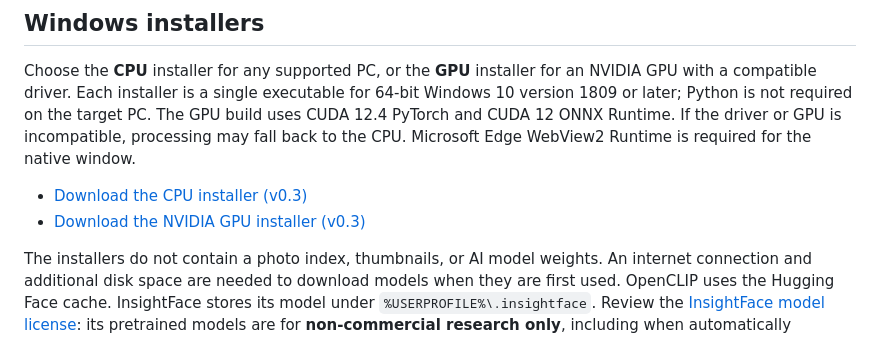
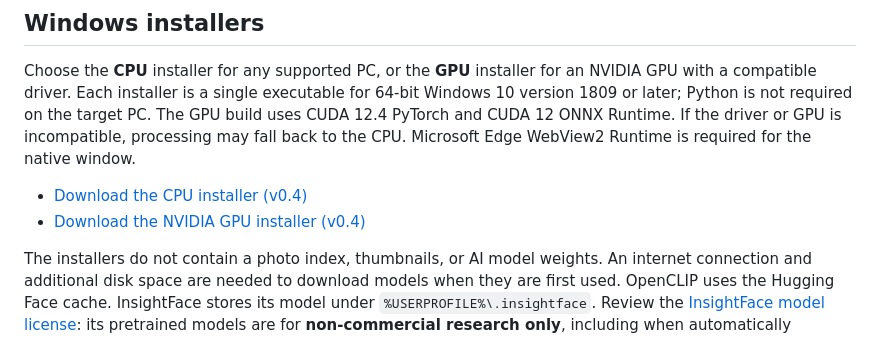
Before and after one commit to akai7000/photo-search, a Markdown page: README.md, the part around one of its changes. Drawn GitHub-style.

```diff
--- a/README.md
+++ b/README.md
@@ -39,8 +41,8 @@ When run from source, the application stores its SQLite index, settings, and gen
 
 Choose the **CPU** installer for any supported PC, or the **GPU** installer for an NVIDIA GPU with a compatible driver. Each installer is a single executable for 64-bit Windows 10 version 1809 or later; Python is not required on the target PC. The GPU build uses CUDA 12.4 PyTorch and CUDA 12 ONNX Runtime. If the driver or GPU is incompatible, processing may fall back to the CPU. Microsoft Edge WebView2 Runtime is required for the native window.
 
-- [Download the CPU installer (v0.3)](https://pub-5c62851ff87d40acaeee8eb31d082ac7.r2.dev/v0.3/PhotoSearch-0.3-CPU-Setup.exe)
-- [Download the NVIDIA GPU installer (v0.3)](https://pub-5c62851ff87d40acaeee8eb31d082ac7.r2.dev/v0.3/PhotoSearch-0.3-GPU-Setup.exe)
+- [Download the CPU installer (v0.4)](https://pub-5c62851ff87d40acaeee8eb31d082ac7.r2.dev/v0.4/PhotoSearch-0.4-CPU-Setup.exe)
+- [Download the NVIDIA GPU installer (v0.4)](https://pub-5c62851ff87d40acaeee8eb31d082ac7.r2.dev/v0.4/PhotoSearch-0.4-GPU-Setup.exe)
 
 The installers do not contain a photo index, thumbnails, or AI model weights. An internet connection and additional disk space are needed to download models when they are first used. OpenCLIP uses the Hugging Face cache. InsightFace stores its model under `%USERPROFILE%\.insightface`. Review the [InsightFace model license](https://github.com/deepinsight/insightface/tree/master/python-package#license): its pretrained models are for **non-commercial research only**, including when automatically downloaded.
 
```
Also changed, not shown: other parts of README.md (+5 -3 lines), images/screenshots/main-page-0.4.png (added), images/screenshots/name-people-demo-0.4.png (added), 1 other file.
